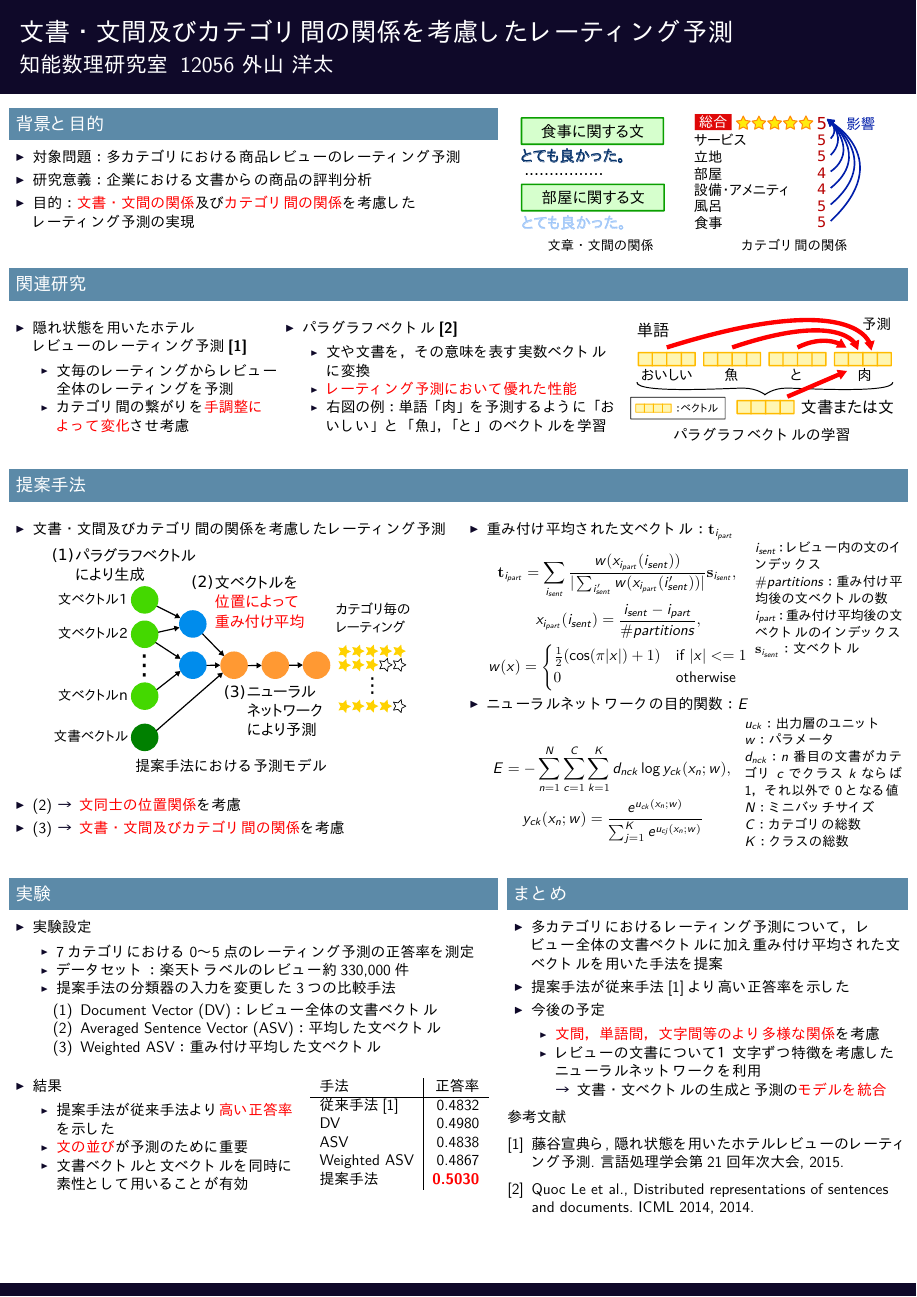
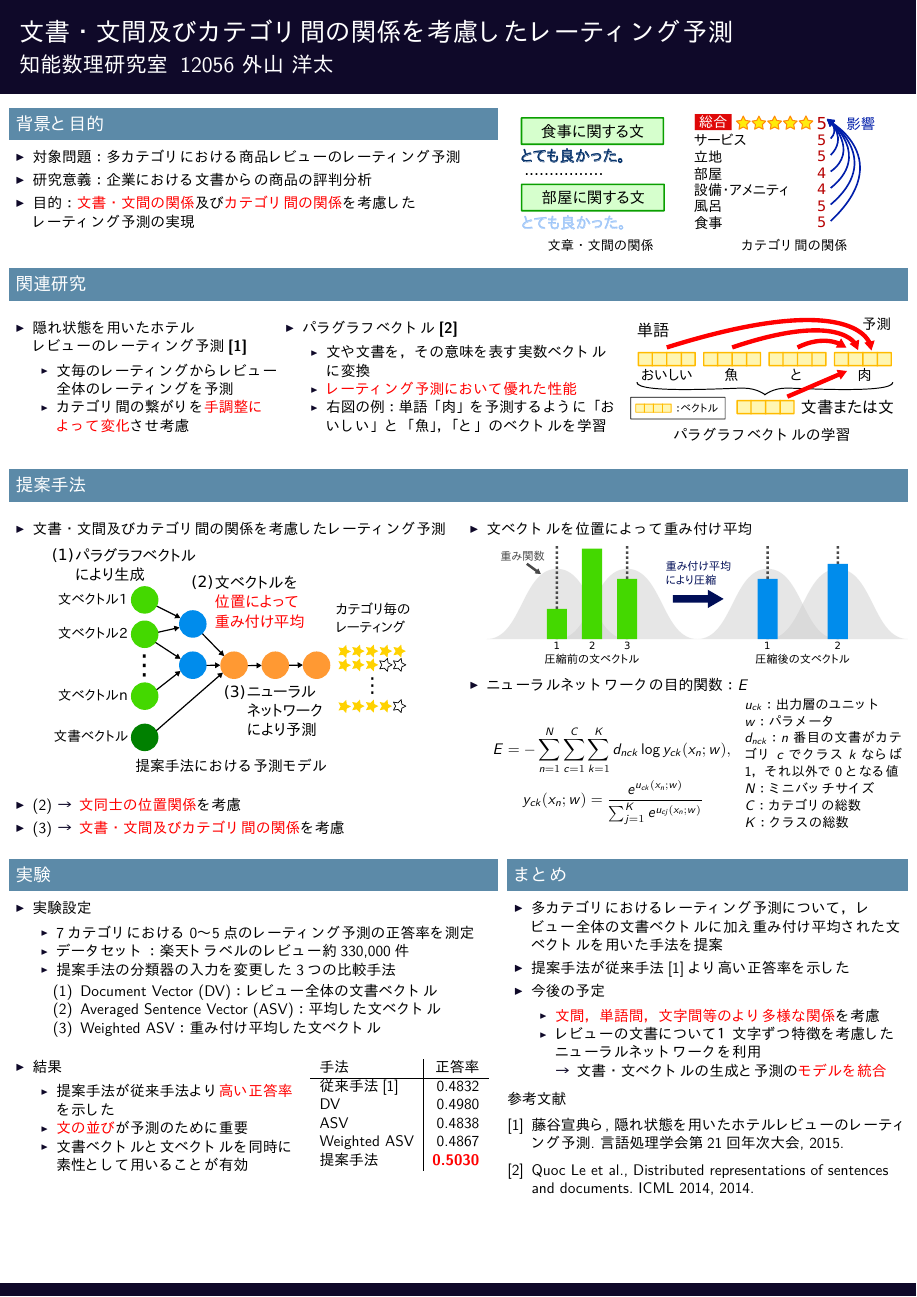
Before and after one commit to ytoyama/bachelor_thesis, LaTeX slides (poster/poster.tex): the whole page. The pictures show the PDF file poster/poster.pdf that the author committed with the source.

Commit message:
Update the figure of weight function

```diff
--- a/poster/poster.tex
+++ b/poster/poster.tex
@@ -184,35 +184,39 @@
 
     \begin{column}{\mycolumnwidth}
       \begin{itemize}
-        \item \itemtitle{重み付け平均された文ベクトル：$\mathbf{t}_{i_{part}}$}
-          \doublecolumns{0.625\linewidth}{
-            \abovedisplayskip=0pt
-            \begin{gather*}
-              \mathbf{t}_{i_{part}} = \sum_{i_{sent}}
-                                      \frac{w(x_{i_{part}}(i_{sent}))}
-                                           {|\sum_{i_{sent}'}
-                                      w(x_{i_{part}}(i_{sent}'))|}
-                                      \mathbf{s}_{i_{sent}},
-              \label{eq:WeightedAverageSV} \\
-              x_{i_{part}}(i_{sent}) = \frac{i_{sent} - i_{part}}{\#partitions},
-              \nonumber \\
-              w(x) = \begin{cases}
-                \frac{1}{2} (\cos(\pi|x|) + 1) &\text{if $|x| <= 1$} \\
-                0 &\text{otherwise}
-              \end{cases} \nonumber
-            \end{gather*}
-          }{0.35\linewidth}{
-            \small
-            $i_{sent}$：レビュー内の文のインデックス \\
-            $\#partitions$：重み付け平均後の文ベクトルの数\\
-            $i_{part}$：重み付け平均後の文ベクトルのインデックス\\
-            $\mathbf{s}_{i_{sent}}$：文ベクトル
-            %\footnote{重み付けの関数には$\cos$関数の他に、
-            %$x$に対して線形に重みを減少させるような関数や、
-            %単純に文を区画毎に平均するような関数も考えられる。
-            %区画毎に平均する関数は他の2つより正答率が低く、線形な関数と
-            %$\cos$関数はほぼ同じ正答率を示したため、$\cos$関数を採用した。}
-          }
+        \item \itemtitle{文ベクトルを位置によって重み付け平均}
+          \begin{figure}
+            \includegraphics[width=\linewidth]
+                            {fig/what_are_you_weighting_for.pdf}
+          \end{figure}
+          %\doublecolumns{0.625\linewidth}{
+          %  \abovedisplayskip=0pt
+          %  \begin{gather*}
+          %    \mathbf{t}_{i_{part}} = \sum_{i_{sent}}
+          %                            \frac{w(x_{i_{part}}(i_{sent}))}
+          %                                 {|\sum_{i_{sent}'}
+          %                            w(x_{i_{part}}(i_{sent}'))|}
+          %                            \mathbf{s}_{i_{sent}},
+          %    \label{eq:WeightedAverageSV} \\
+          %    x_{i_{part}}(i_{sent}) = \frac{i_{sent} - i_{part}}{\#partitions},
+          %    \nonumber \\
+          %    w(x) = \begin{cases}
+          %      \frac{1}{2} (\cos(\pi|x|) + 1) &\text{if $|x| <= 1$} \\
+          %      0 &\text{otherwise}
+          %    \end{cases} \nonumber
+          %  \end{gather*}
+          %}{0.35\linewidth}{
+          %  \small
+          %  $i_{sent}$：レビュー内の文のインデックス \\
+          %  $\#partitions$：重み付け平均後の文ベクトルの数\\
+          %  $i_{part}$：重み付け平均後の文ベクトルのインデックス\\
+          %  $\mathbf{s}_{i_{sent}}$：文ベクトル
+          %  %\footnote{重み付けの関数には$\cos$関数の他に、
+          %  %$x$に対して線形に重みを減少させるような関数や、
+          %  %単純に文を区画毎に平均するような関数も考えられる。
+          %  %区画毎に平均する関数は他の2つより正答率が低く、線形な関数と
+          %  %$\cos$関数はほぼ同じ正答率を示したため、$\cos$関数を採用した。}
+          %}
         \item \itemtitle{ニューラルネットワークの目的関数：$E$}
           \doublecolumns{0.6\linewidth}{
             \begin{gather*}
```
Also changed, not shown: poster/poster.pdf.
